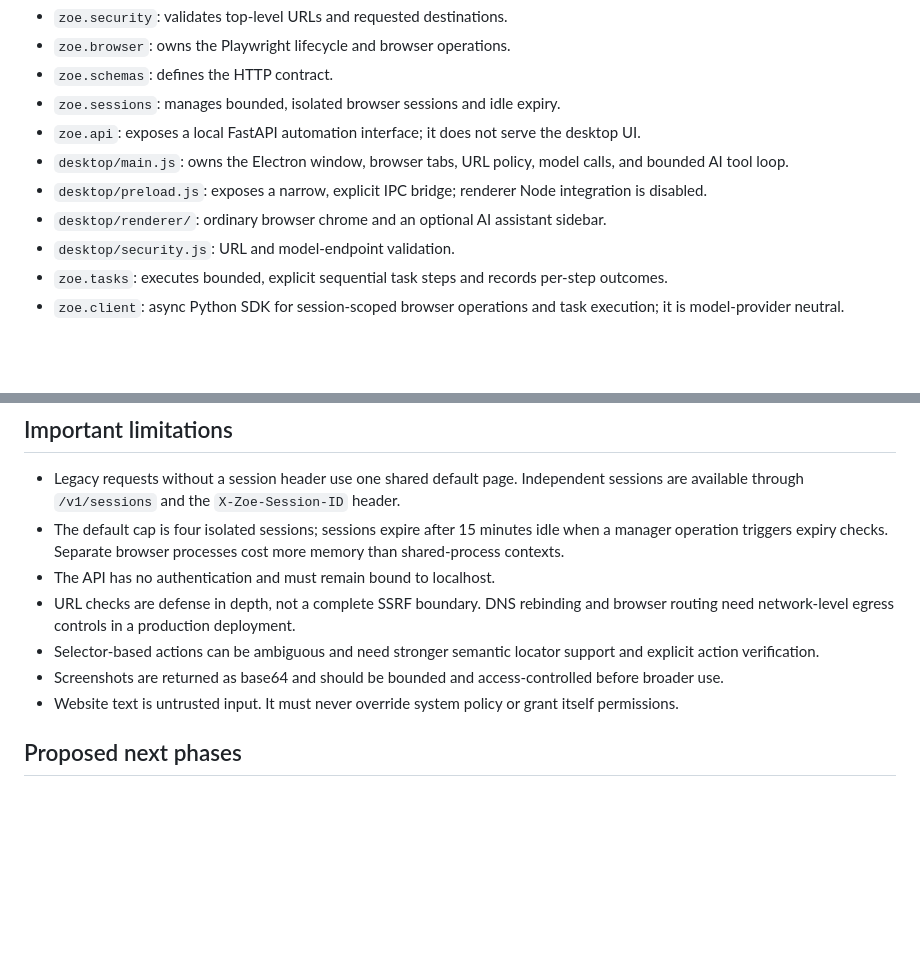
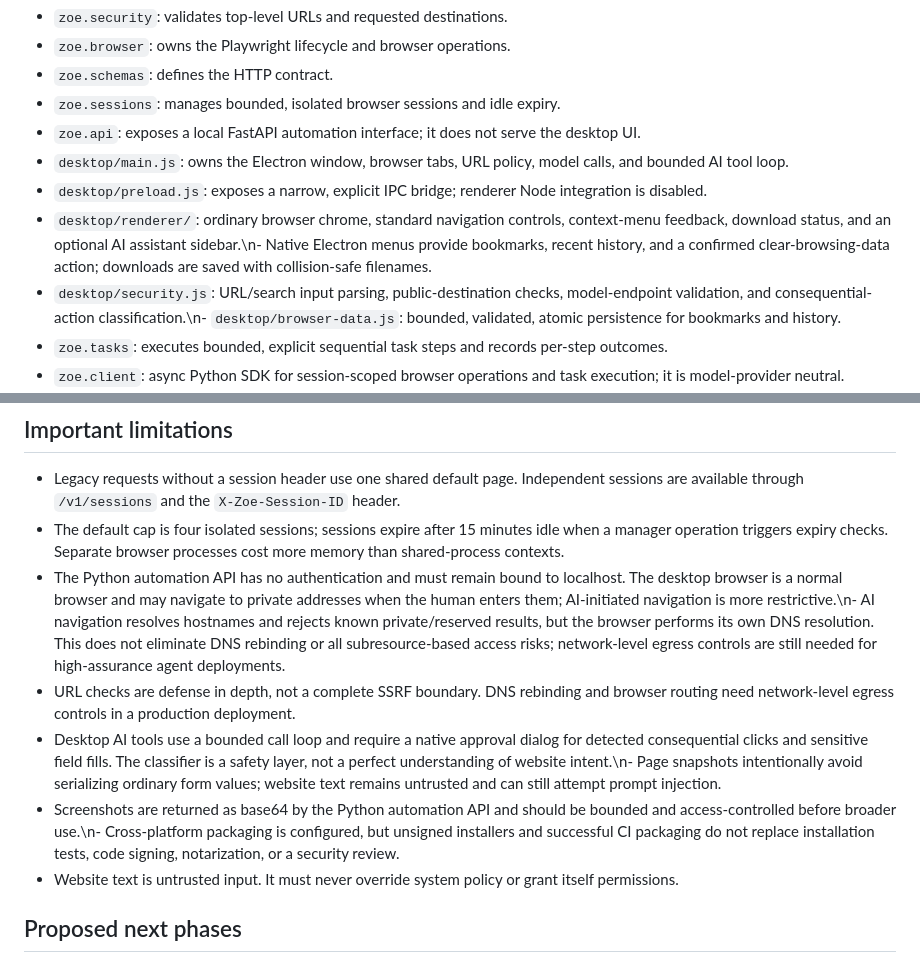
Before and after one commit to davidsonking112-netizen/Zoe, a Markdown page: docs/ARCHITECTURE.md, 2 parts joined by grey strips. GitHub-like rendering; blank space fills up the shorter version.

Commit message:
docs: align architecture with normal browser and AI safety model

```diff
--- a/docs/ARCHITECTURE.md
+++ b/docs/ARCHITECTURE.md
@@ -13,8 +13,8 @@ Zoe is a normal desktop browser with an integrated AI assistant, not a special-p
 - `zoe.api`: exposes a local FastAPI automation interface; it does not serve the desktop UI.
 - `desktop/main.js`: owns the Electron window, browser tabs, URL policy, model calls, and bounded AI tool loop.
 - `desktop/preload.js`: exposes a narrow, explicit IPC bridge; renderer Node integration is disabled.
-- `desktop/renderer/`: ordinary browser chrome and an optional AI assistant sidebar.
-- `desktop/security.js`: URL and model-endpoint validation.
+- `desktop/renderer/`: ordinary browser chrome, standard navigation controls, context-menu feedback, download status, and an optional AI assistant sidebar.\n- Native Electron menus provide bookmarks, recent history, and a confirmed clear-browsing-data action; downloads are saved with collision-safe filenames.
+- `desktop/security.js`: URL/search input parsing, public-destination checks, model-endpoint validation, and consequential-action classification.\n- `desktop/browser-data.js`: bounded, validated, atomic persistence for bookmarks and history.
 - `zoe.tasks`: executes bounded, explicit sequential task steps and records per-step outcomes.
 - `zoe.client`: async Python SDK for session-scoped browser operations and task execution; it is model-provider neutral.
 - `tests/`: tests API behavior and URL policy, plus an end-to-end Firefox workflow against a deterministic local fixture server. The integration test temporarily permits only its own loopback fixture URL through a monkeypatch; production policy remains unchanged.
@@ -39,10 +39,10 @@ The browser launches lazily. A health check must not start Firefox.
 
 - Legacy requests without a session header use one shared default page. Independent sessions are available through `/v1/sessions` and the `X-Zoe-Session-ID` header.
 - The default cap is four isolated sessions; sessions expire after 15 minutes idle when a manager operation triggers expiry checks. Separate browser processes cost more memory than shared-process contexts.
-- The API has no authentication and must remain bound to localhost.
+- The Python automation API has no authentication and must remain bound to localhost. The desktop browser is a normal browser and may navigate to private addresses when the human enters them; AI-initiated navigation is more restrictive.\n- AI navigation resolves hostnames and rejects known private/reserved results, but the browser performs its own DNS resolution. This does not eliminate DNS rebinding or all subresource-based access risks; network-level egress controls are still needed for high-assurance agent deployments.
 - URL checks are defense in depth, not a complete SSRF boundary. DNS rebinding and browser routing need network-level egress controls in a production deployment.
-- Selector-based actions can be ambiguous and need stronger semantic locator support and explicit action verification.
-- Screenshots are returned as base64 and should be bounded and access-controlled before broader use.
+- Desktop AI tools use a bounded call loop and require a native approval dialog for detected consequential clicks and sensitive field fills. The classifier is a safety layer, not a perfect understanding of website intent.\n- Page snapshots intentionally avoid serializing ordinary form values; website text remains untrusted and can still attempt prompt injection.
+- Screenshots are returned as base64 by the Python automation API and should be bounded and access-controlled before broader use.\n- Cross-platform packaging is configured, but unsigned installers and successful CI packaging do not replace installation tests, code signing, notarization, or a security review.
 - Website text is untrusted input. It must never override system policy or grant itself permissions.
 
 ## Proposed next phases
```
